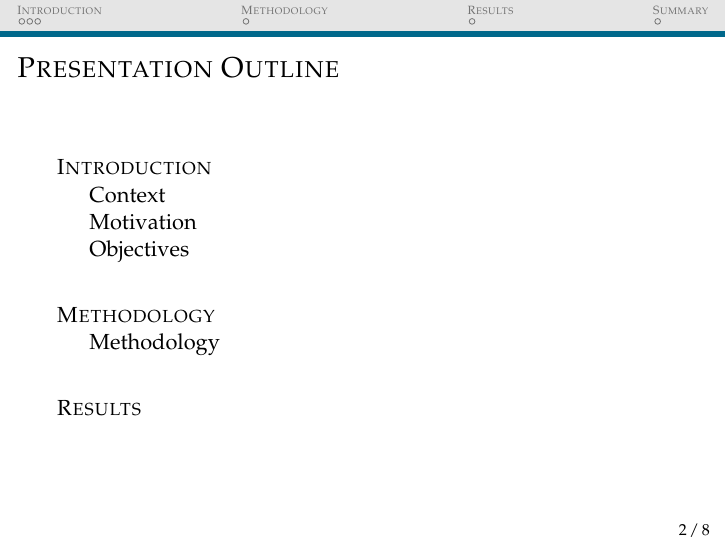
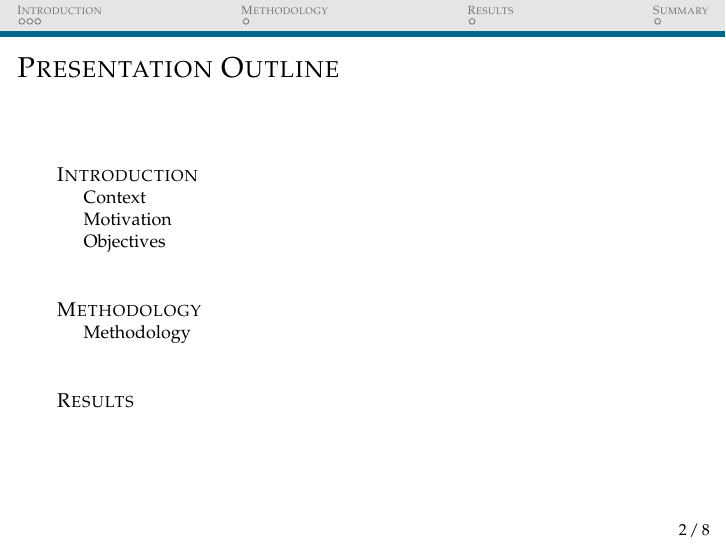
Before and after one commit to carlosmccosta/latex-template-beamer, LaTeX slides (master.tex, which reads tex/preamble.tex): page 2 of 8. Compiled offline with pdfLaTeX.

Commit message:
Updated template preamble.

```diff
--- a/tex/preamble.tex
+++ b/tex/preamble.tex
@@ -30,8 +30,12 @@
 \useinnertheme{default}
 \usefonttheme{serif}
 
+\setbeamerfont{section in toc}{size=\small}
+\setbeamerfont{subsection in toc}{size=\footnotesize}
 \setbeamerfont{title like}{shape=\scshape}
 \setbeamerfont{frametitle}{shape=\scshape}
+\setbeamerfont{footnote}{size=\scriptsize}
+\setbeamerfont{caption}{size=\scriptsize}
 
 \setbeamercolor*{lower separation line head}{bg=DeepSkyBlue4}
 \setbeamercolor*{normal text}{fg=black,bg=white}
@@ -75,6 +79,9 @@
 \usepackage[nonumberlist,acronym,nomain,nowarn]{glossaries}
 \usepackage[gen]{eurosym}
 \usepackage[center]{caption}
+\usepackage[backend=bibtex]{biblatex}
+\captionsetup{font=footnotesize,labelfont=footnotesize}
+\captionsetup[figure]{name=Fig.,indention=0pt}
 \glsdisablehyper
 \makeglossaries
 
@@ -82,4 +89,10 @@
 \g@addto@macro{\UrlBreaks}{\UrlOrds}
 \makeatother
 
+\setlength{\tabulinesep}{0.15em}
+\setlength{\tabcolsep}{0.15em}
+\setlength{\extrarowsep}{0.03em}
+
+\bibliography{references}
+
 %\overfullrule=3mm
```
